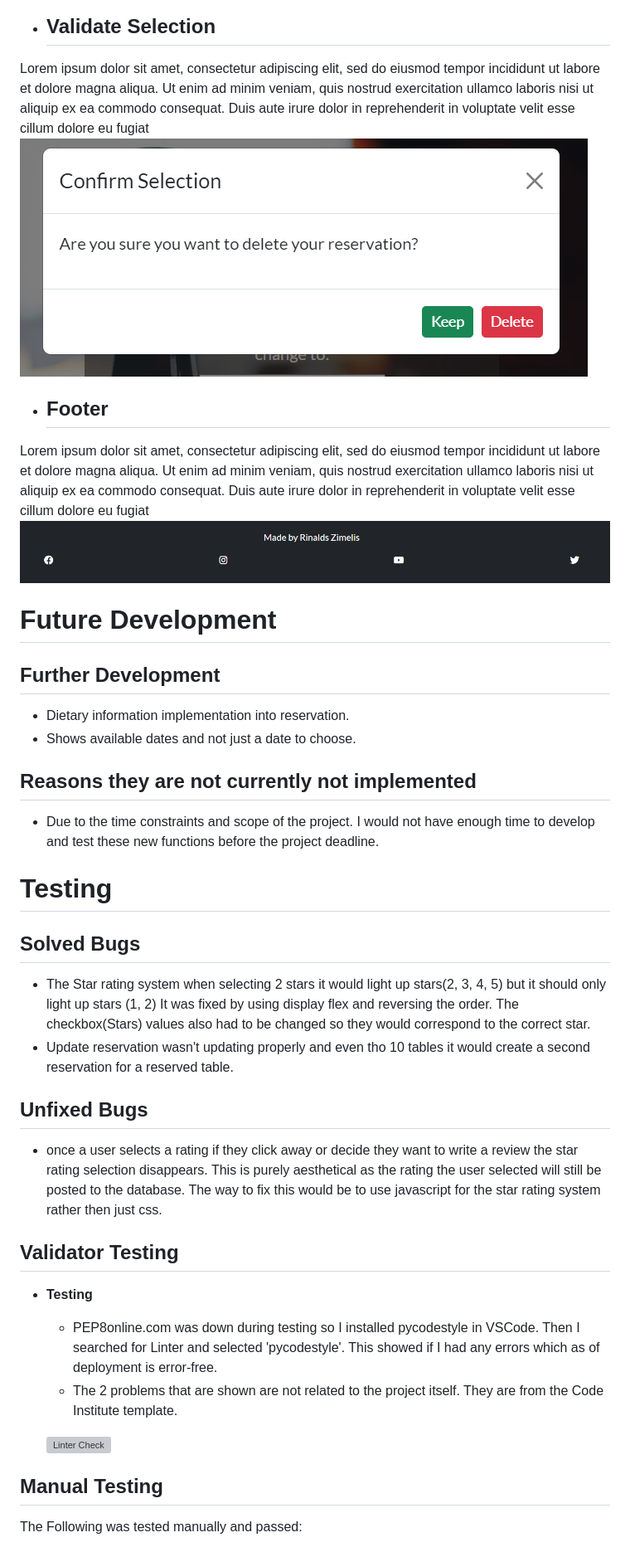
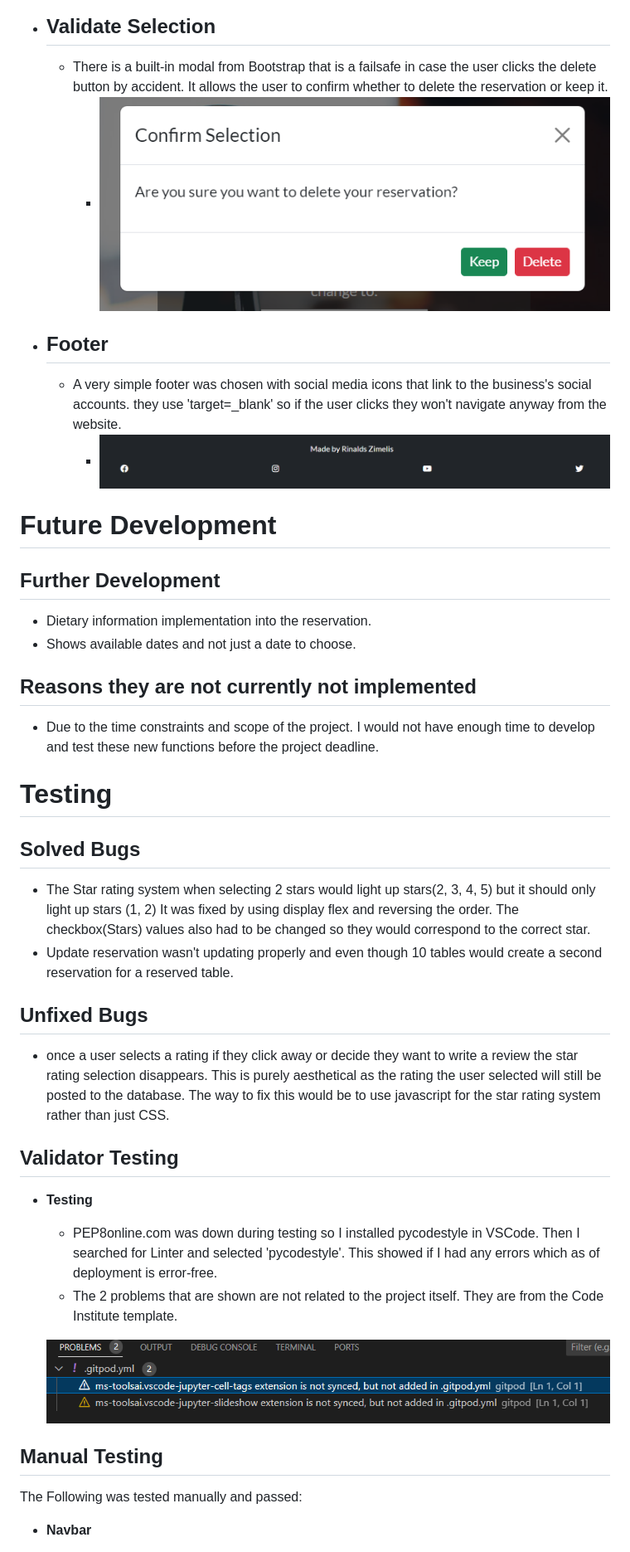
Before and after one commit to rinalds98/Savory-Junction, a Markdown page: README.md, the part around the change printed below. Shown: that part at 83% size. Drawn GitHub-style; pictures changed too: static/images/temperror.png (added); grey boxes are pictures that could not be loaded.

```diff
--- a/README.md
+++ b/README.md
@@ -131,11 +131,11 @@ Lorem ipsum dolor sit amet, consectetur adipiscing elit, sed do eiusmod tempor i
 
 - ## **Validate Selection**
-Lorem ipsum dolor sit amet, consectetur adipiscing elit, sed do eiusmod tempor incididunt ut labore et dolore magna aliqua. Ut enim ad minim veniam, quis nostrud exercitation ullamco laboris nisi ut aliquip ex ea commodo consequat. Duis aute irure dolor in reprehenderit in voluptate velit esse cillum dolore eu fugiat
-    ![Confirmation](/static/images/modal.png)
+    - There is a built-in modal from Bootstrap that is a failsafe in case the user clicks the delete button by accident. It allows the user to confirm whether to delete the reservation or keep it.
+        - ![Confirmation](/static/images/modal.png)
 
 - ## **Footer**
-Lorem ipsum dolor sit amet, consectetur adipiscing elit, sed do eiusmod tempor incididunt ut labore et dolore magna aliqua. Ut enim ad minim veniam, quis nostrud exercitation ullamco laboris nisi ut aliquip ex ea commodo consequat. Duis aute irure dolor in reprehenderit in voluptate velit esse cillum dolore eu fugiat
-    ![Confirmation](/static/images/footer.png)
+    - A very simple footer was chosen with social media icons that link to the business's social accounts. they use 'target=_blank' so if the user clicks they won't navigate anyway from the website.
+        - ![Confirmation](/static/images/footer.png)
 
 <div id='future'/>
 
@@ -143,7 +143,7 @@ Future Development
 =
 
 ## **Further Development**
-- Dietary information implementation into reservation.
+- Dietary information implementation into the reservation.
 - Shows available dates and not just a date to choose.
 
 
@@ -157,13 +157,13 @@ Testing
 =
 
 ## **Solved Bugs**
-- The Star rating system when selecting 2 stars it would light up stars(2, 3, 4, 5) but it should only light up stars (1, 2) It was fixed by using display flex and reversing the order. The checkbox(Stars) values also had to be changed so they would correspond to the correct star.
-- Update reservation wasn't updating properly and even tho 10 tables it would create a second reservation for a reserved table.
+- The Star rating system when selecting 2 stars would light up stars(2, 3, 4, 5) but it should only light up stars (1, 2) It was fixed by using display flex and reversing the order. The checkbox(Stars) values also had to be changed so they would correspond to the correct star.
+- Update reservation wasn't updating properly and even though 10 tables would create a second reservation for a reserved table.
 
 ## **Unfixed Bugs**
 - once a user selects a rating if they click away or decide they want to write a review the star rating selection disappears.
 This is purely aesthetical as the rating the user selected will still be posted to the database.
-The way to fix this would be to use javascript for the star rating system rather then just css.
+The way to fix this would be to use javascript for the star rating system rather than just CSS.
 
 ## **Validator Testing**
 
@@ -171,8 +171,9 @@ The way to fix this would be to use javascript for the star rating system rather
     - PEP8online.com was down during testing so I installed pycodestyle in VSCode. Then I searched for Linter and selected 'pycodestyle'. This showed if I had any errors which as of deployment is error-free.
     - The 2 problems that are shown are not related to the project itself. They are from the Code Institute template.
 
-    ![Linter Check](assets/images/errorfree.png)
+    ![Linter Check](/static/images/temperror.png)
 
 ## **Manual Testing**
 The Following was tested manually and passed:
+- **Navbar**
 
```
Also changed, not shown: other parts of README.md (+88 -28 lines).
